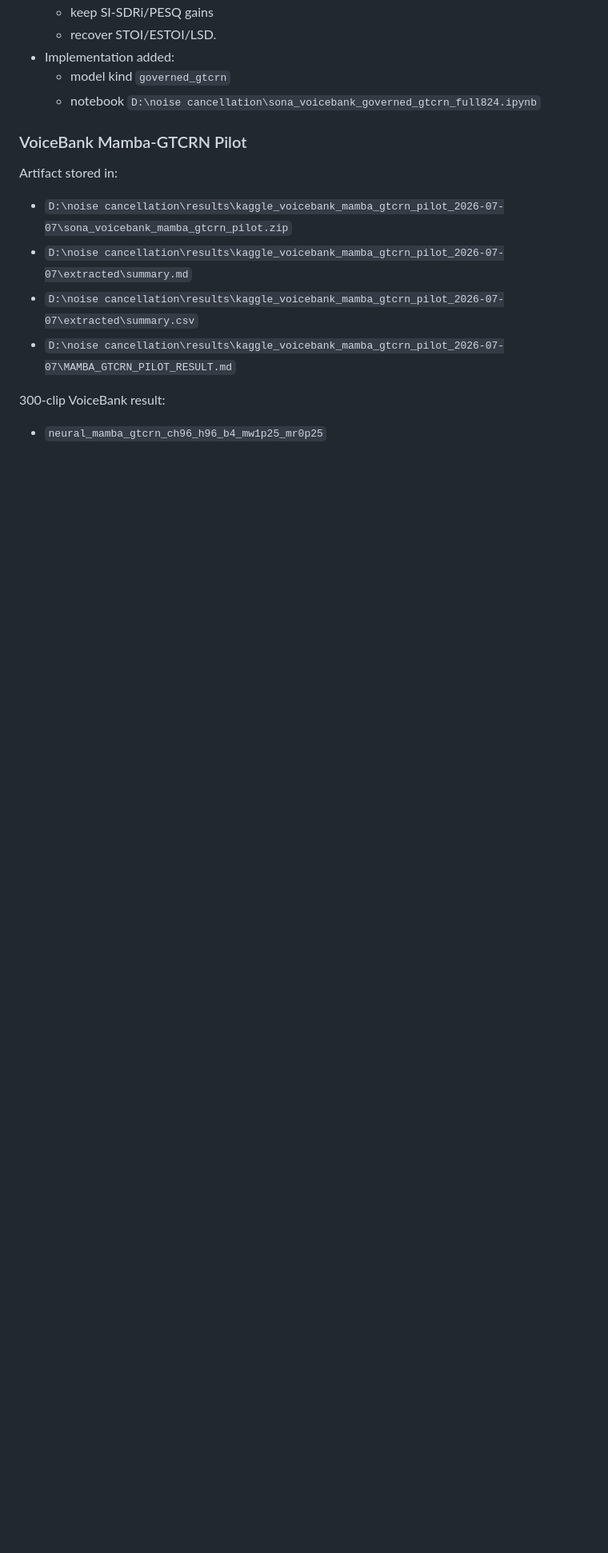
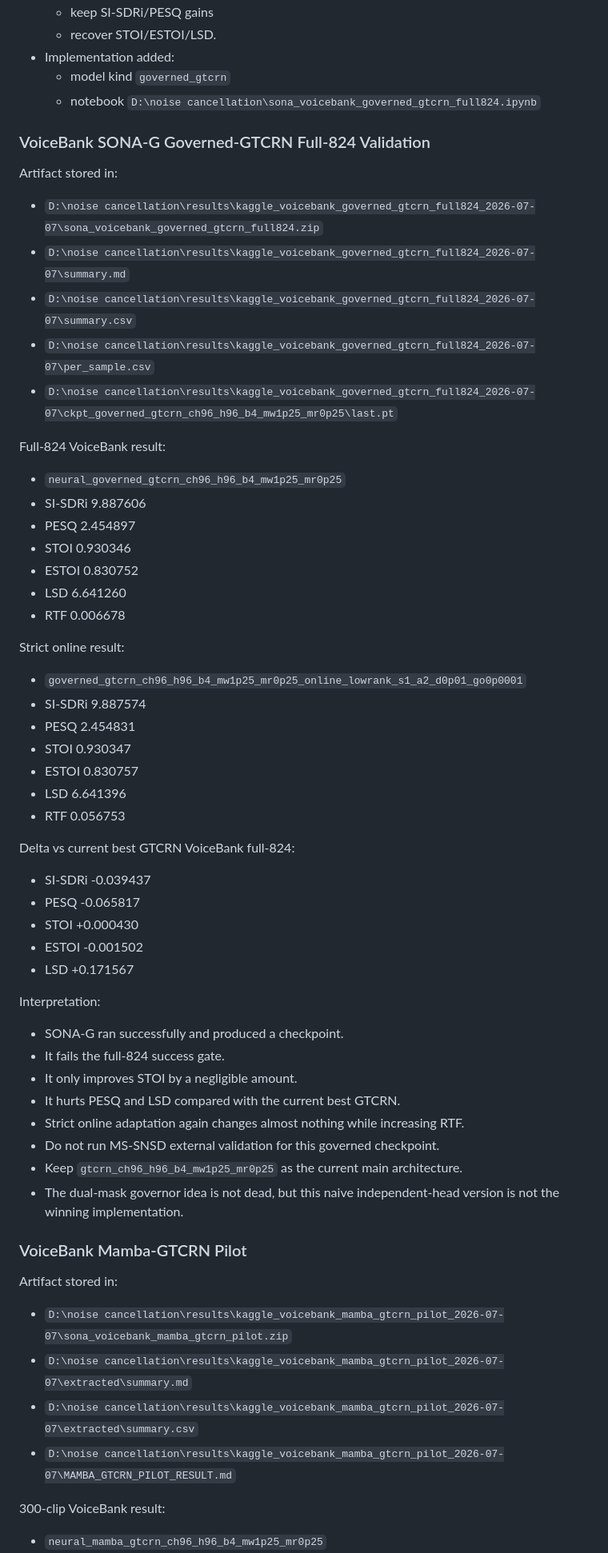
Before and after one commit to Simhaatt/SONA, a Markdown page: SONA_STATUS.md, the part around one of its changes. Shown at 80% size. Rendered like a GitHub page; blank space fills up the shorter version.

Commit message:
docs: record governed GTCRN result

```diff
--- a/SONA_STATUS.md
+++ b/SONA_STATUS.md
@@ -161,6 +161,55 @@ Next proposed architecture:
 - Implementation added:
   - model kind `governed_gtcrn`
   - notebook `D:\noise cancellation\sona_voicebank_governed_gtcrn_full824.ipynb`
+
+### VoiceBank SONA-G Governed-GTCRN Full-824 Validation
+
+Artifact stored in:
+
+- `D:\noise cancellation\results\kaggle_voicebank_governed_gtcrn_full824_2026-07-07\sona_voicebank_governed_gtcrn_full824.zip`
+- `D:\noise cancellation\results\kaggle_voicebank_governed_gtcrn_full824_2026-07-07\summary.md`
+- `D:\noise cancellation\results\kaggle_voicebank_governed_gtcrn_full824_2026-07-07\summary.csv`
+- `D:\noise cancellation\results\kaggle_voicebank_governed_gtcrn_full824_2026-07-07\per_sample.csv`
+- `D:\noise cancellation\results\kaggle_voicebank_governed_gtcrn_full824_2026-07-07\ckpt_governed_gtcrn_ch96_h96_b4_mw1p25_mr0p25\last.pt`
+
+Full-824 VoiceBank result:
+
+- `neural_governed_gtcrn_ch96_h96_b4_mw1p25_mr0p25`
+- SI-SDRi 9.887606
+- PESQ 2.454897
+- STOI 0.930346
+- ESTOI 0.830752
+- LSD 6.641260
+- RTF 0.006678
+
+Strict online result:
+
+- `governed_gtcrn_ch96_h96_b4_mw1p25_mr0p25_online_lowrank_s1_a2_d0p01_go0p0001`
+- SI-SDRi 9.887574
+- PESQ 2.454831
+- STOI 0.930347
+- ESTOI 0.830757
+- LSD 6.641396
+- RTF 0.056753
+
+Delta vs current best GTCRN VoiceBank full-824:
+
+- SI-SDRi -0.039437
+- PESQ -0.065817
+- STOI +0.000430
+- ESTOI -0.001502
+- LSD +0.171567
+
+Interpretation:
+
+- SONA-G ran successfully and produced a checkpoint.
+- It fails the full-824 success gate.
+- It only improves STOI by a negligible amount.
+- It hurts PESQ and LSD compared with the current best GTCRN.
+- Strict online adaptation again changes almost nothing while increasing RTF.
+- Do not run MS-SNSD external validation for this governed checkpoint.
+- Keep `gtcrn_ch96_h96_b4_mw1p25_mr0p25` as the current main architecture.
+- The dual-mask governor idea is not dead, but this naive independent-head version is not the winning implementation.
 
 ### VoiceBank Mamba-GTCRN Pilot
 
```
Also changed, not shown: other parts of SONA_STATUS.md (+8 -14 lines).
